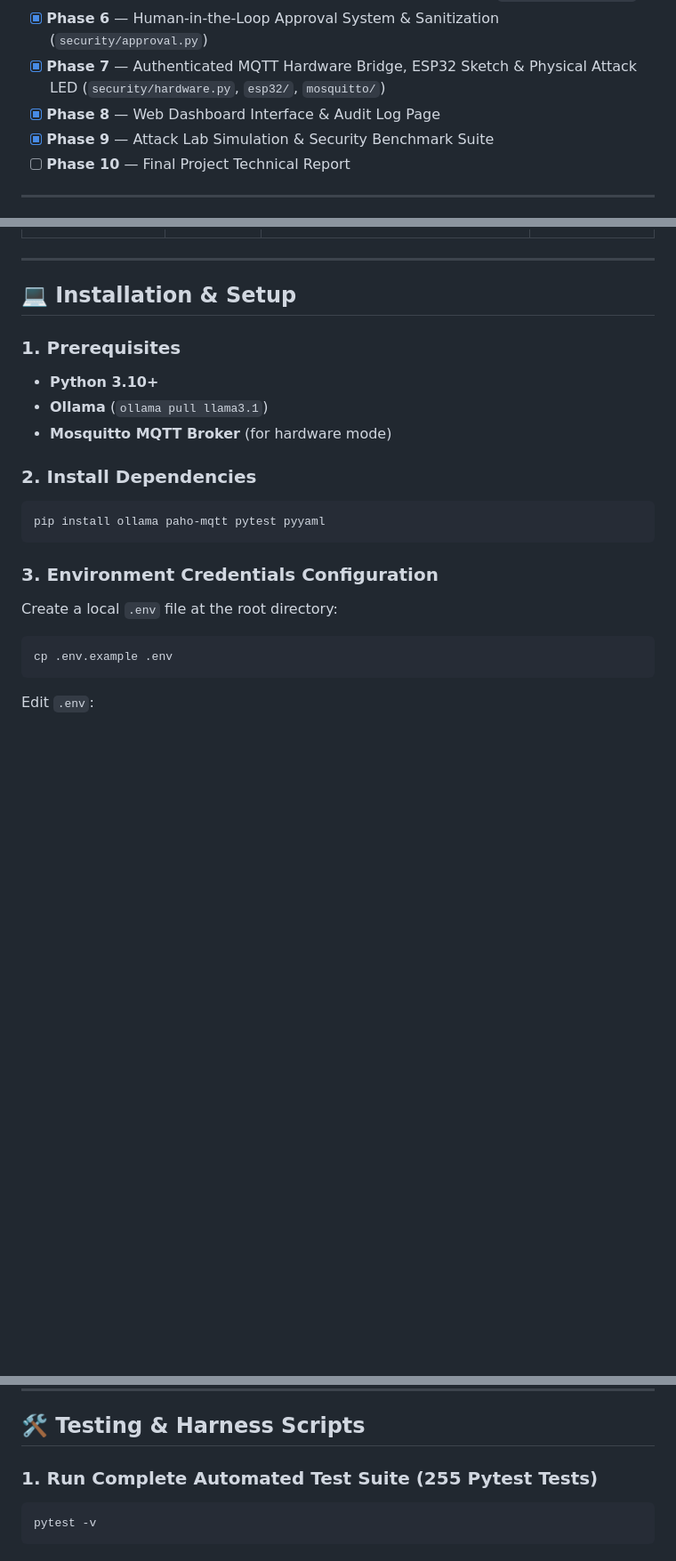
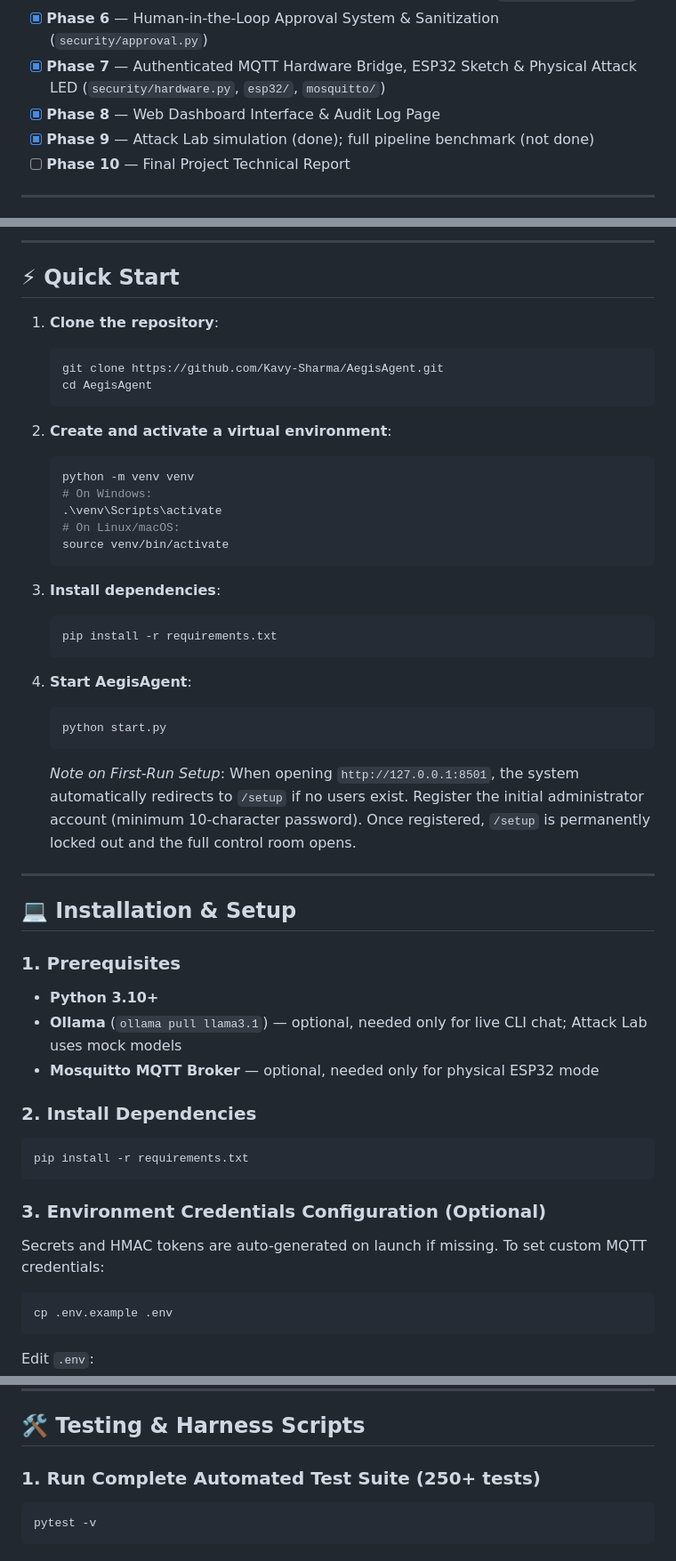
Before and after one commit to Kavy-Sharma/AegisAgent, a Markdown page: README.md, 3 parts joined by grey strips. Shown at 89% size. GitHub-like rendering; blank space fills up the shorter version.

Commit message:
docs: second README pass, quick start from fresh clone

````diff
--- a/README.md
+++ b/README.md
@@ -51,7 +51,7 @@ AegisAgent is a security gateway positioned between a local LLM agent (**Ollama*
 - [x] **Phase 6** — Human-in-the-Loop Approval System & Sanitization (`security/approval.py`)
 - [x] **Phase 7** — Authenticated MQTT Hardware Bridge, ESP32 Sketch & Physical Attack LED (`security/hardware.py`, `esp32/`, `mosquitto/`)
 - [x] **Phase 8** — Web Dashboard Interface & Audit Log Page
-- [x] **Phase 9** — Attack Lab Simulation & Security Benchmark Suite
+- [x] **Phase 9** — Attack Lab simulation (done); full pipeline benchmark (not done)
 - [ ] **Phase 10** — Final Project Technical Report
 
 ---
@@ -106,3 +119,32 @@ AegisAgent is a security gateway positioned between a local LLM agent (**Ollama*
+---
+
+## ⚡ Quick Start
+
+1. **Clone the repository**:
+   ```bash
+   git clone https://github.com/Kavy-Sharma/AegisAgent.git
+   cd AegisAgent
+   ```
+
+2. **Create and activate a virtual environment**:
+   ```bash
+   python -m venv venv
+   # On Windows:
+   .\venv\Scripts\activate
+   # On Linux/macOS:
+   source venv/bin/activate
+   ```
+
+3. **Install dependencies**:
+   ```bash
+   pip install -r requirements.txt
+   ```
+
+4. **Start AegisAgent**:
+   ```bash
+   python start.py
+   ```
+   *Note on First-Run Setup*: When opening `http://127.0.0.1:8501`, the system automatically redirects to `/setup` if no users exist. Register the initial administrator account (minimum 10-character password). Once registered, `/setup` is permanently locked out and the full control room opens.
 
 ---
 
@@ -110,16 +152,16 @@ AegisAgent is a security gateway positioned between a local LLM agent (**Ollama*
 
 ### 1. Prerequisites
 - **Python 3.10+**
-- **Ollama** (`ollama pull llama3.1`)
-- **Mosquitto MQTT Broker** (for hardware mode)
+- **Ollama** (`ollama pull llama3.1`) — optional, needed only for live CLI chat; Attack Lab uses mock models
+- **Mosquitto MQTT Broker** — optional, needed only for physical ESP32 mode
 
 ### 2. Install Dependencies
 ```bash
-pip install ollama paho-mqtt pytest pyyaml
+pip install -r requirements.txt
 ```
 
-### 3. Environment Credentials Configuration
-Create a local `.env` file at the root directory:
+### 3. Environment Credentials Configuration (Optional)
+Secrets and HMAC tokens are auto-generated on launch if missing. To set custom MQTT credentials:
 ```bash
 cp .env.example .env
 ```
@@ -153,7 +195,7 @@ python -m agent.agent --role admin
 
 ## 🛠️ Testing & Harness Scripts
 
-### 1. Run Complete Automated Test Suite (255 Pytest Tests)
+### 1. Run Complete Automated Test Suite (250+ tests)
 ```bash
 pytest -v
 ```
````
Also changed, not shown: other parts of README.md (+30 -15 lines).
